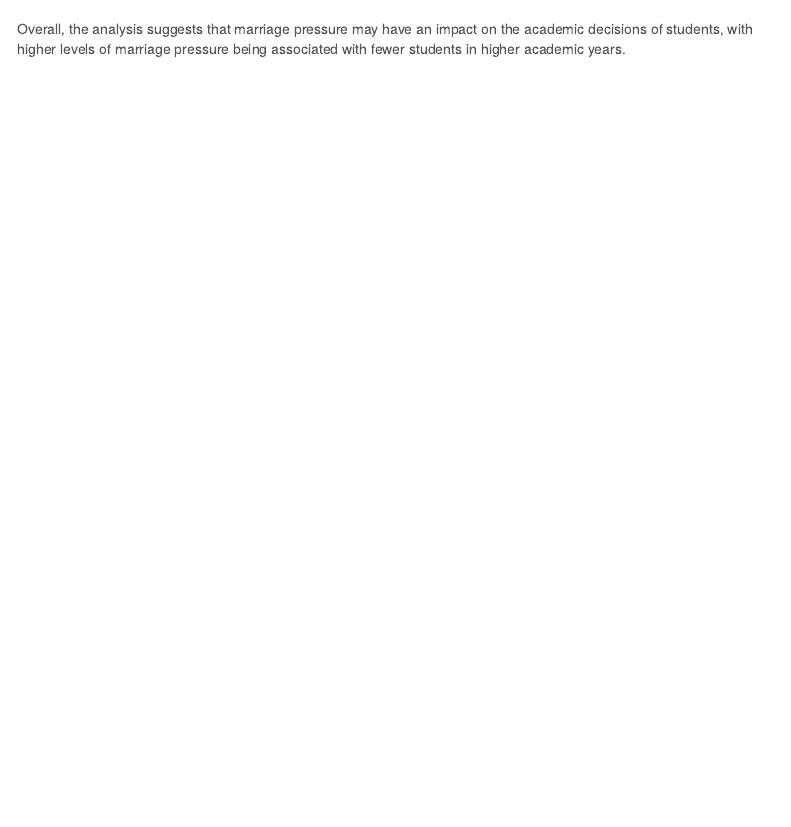
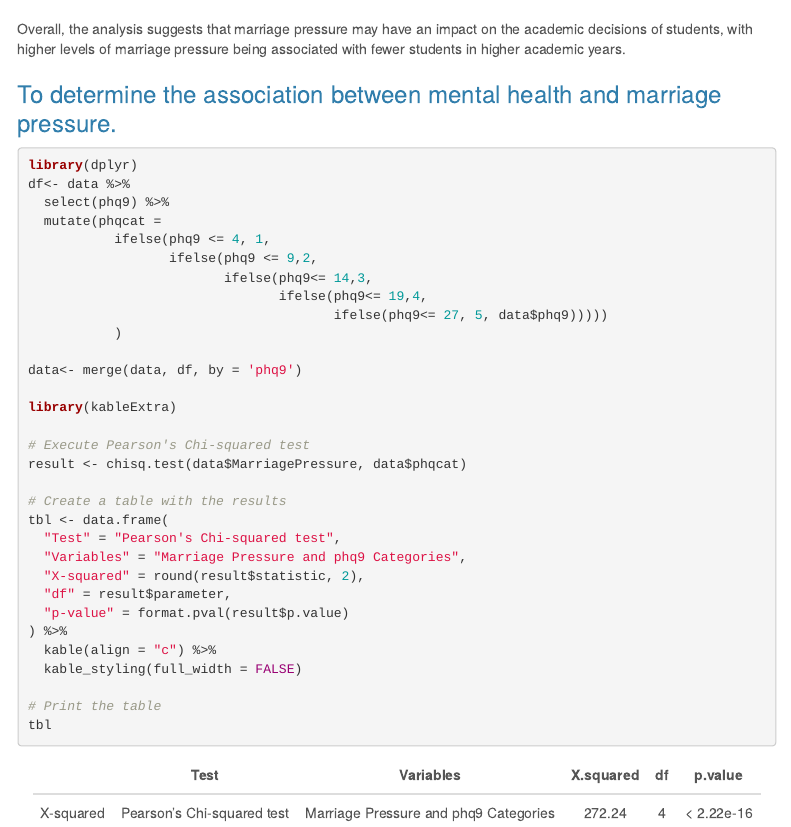
Before and after one commit to ashikpydev/research-project-1, an R Markdown document (index.Rmd): the page in a window 1100 px wide, from 4540 px down. Rendered offline with R 4.5, knitr and Pandoc, with nearby package versions; menus at the side of the page are left out.

Commit message:
chi-sq test added

````diff
--- a/index.Rmd
+++ b/index.Rmd
@@ -146,3 +146,43 @@ plot_ly(merged_df, x = ~merged_df$`Academic Year`, y = ~`Marriage Pressure(yes).
 ```
 
 Overall, the analysis suggests that marriage pressure may have an impact on the academic decisions of students, with higher levels of marriage pressure being associated with fewer students in higher academic years.
+
+
+
+### To determine the association between mental health and marriage pressure.
+
+```{r}
+library(dplyr)
+df<- data %>%
+  select(phq9) %>%
+  mutate(phqcat =
+           ifelse(phq9 <= 4, 1,
+                  ifelse(phq9 <= 9,2,
+                         ifelse(phq9<= 14,3,
+                                ifelse(phq9<= 19,4,
+                                       ifelse(phq9<= 27, 5, data$phq9)))))
+           )
+
+data<- merge(data, df, by = 'phq9')
+
+library(kableExtra)
+
+# Execute Pearson's Chi-squared test
+result <- chisq.test(data$MarriagePressure, data$phqcat)
+
+# Create a table with the results
+tbl <- data.frame(
+  "Test" = "Pearson's Chi-squared test",
+  "Variables" = "Marriage Pressure and phq9 Categories",
+  "X-squared" = round(result$statistic, 2),
+  "df" = result$parameter,
+  "p-value" = format.pval(result$p.value)
+) %>%
+  kable(align = "c") %>%
+  kable_styling(full_width = FALSE)
+
+# Print the table
+tbl
+
+
+```
````
